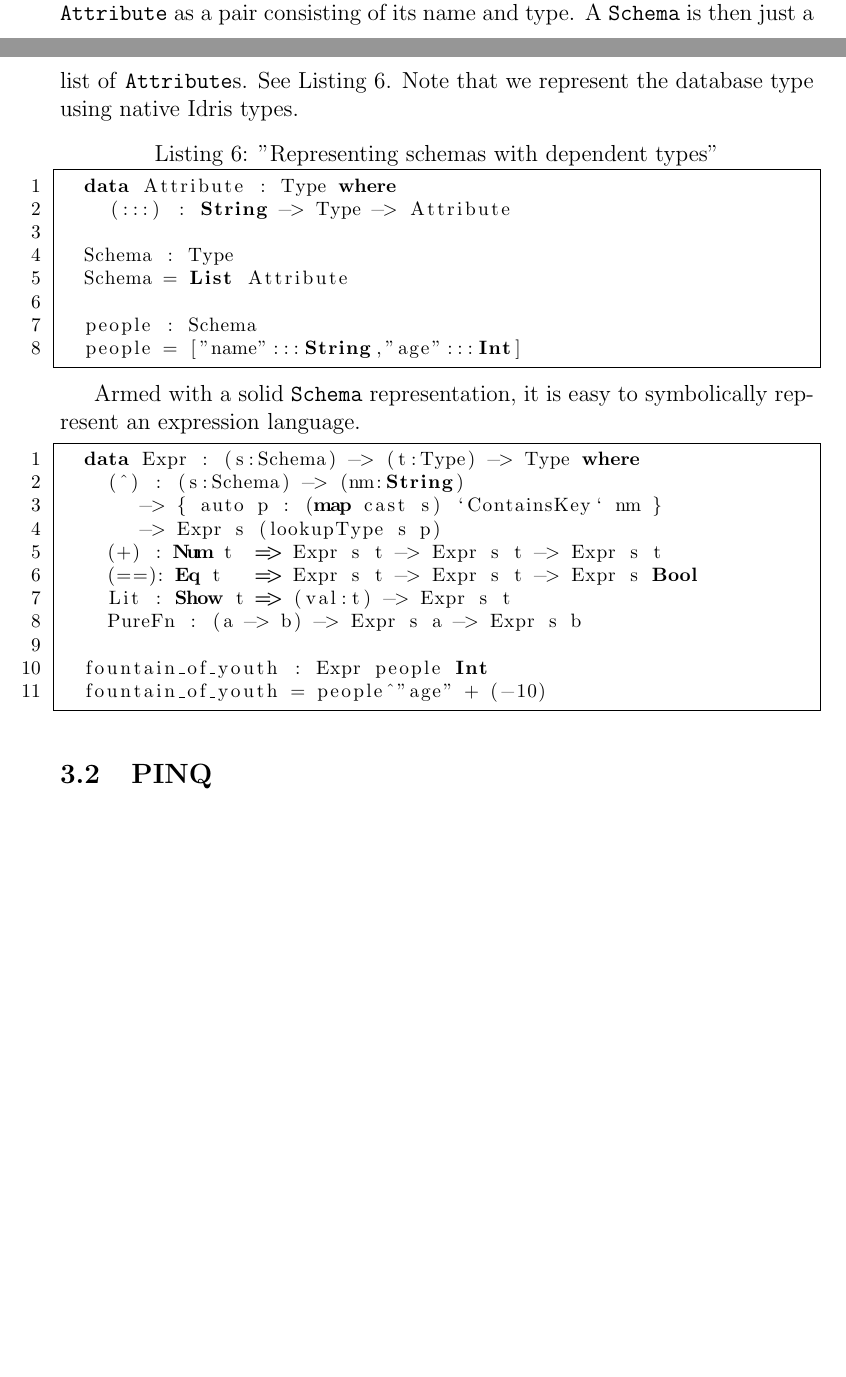
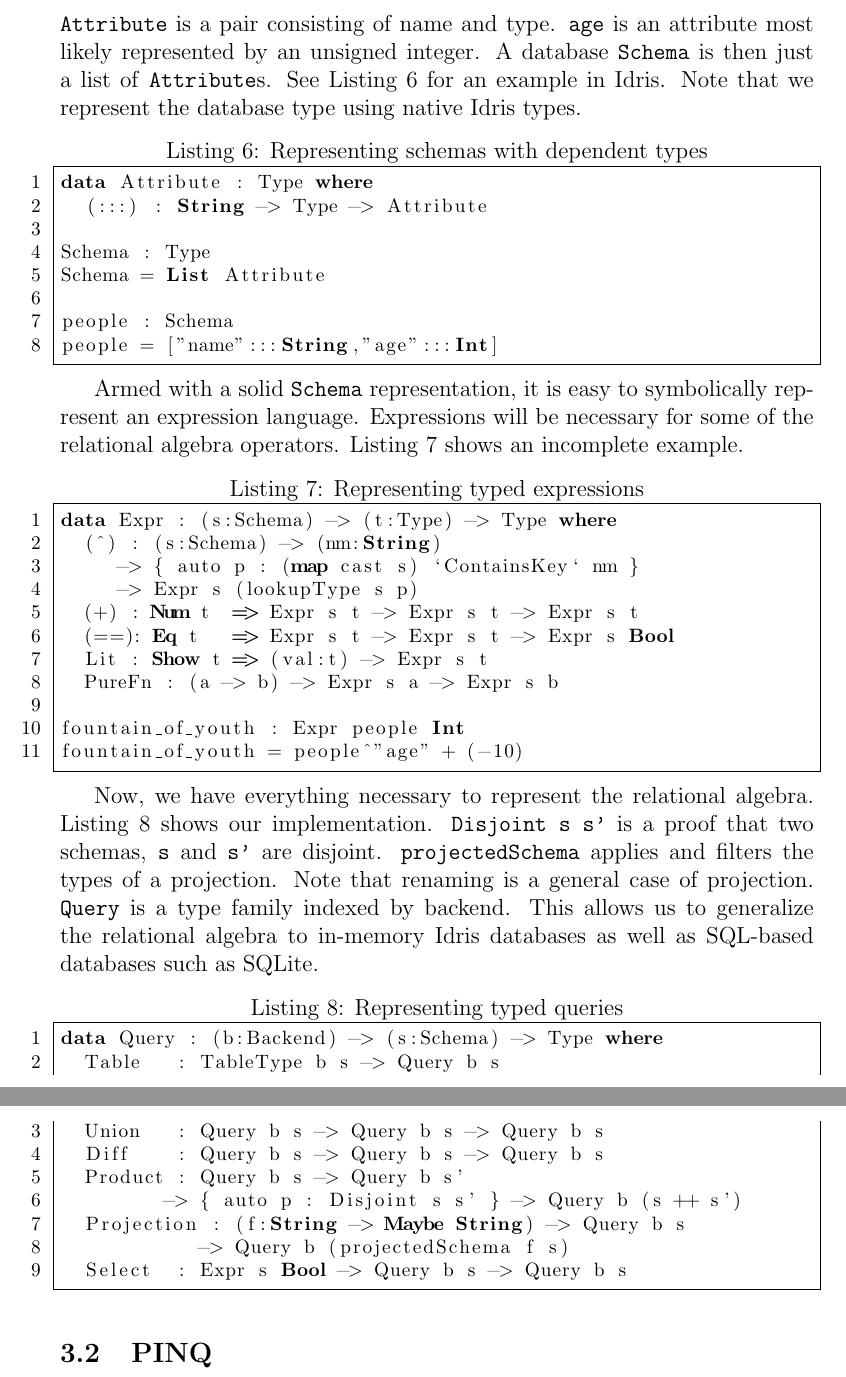
Before and after one commit to cassiebaer/ucph-msc-thesis-dpdt, a LaTeX paper (docs/main.tex): two parts of pages 11 and 12 of 13 before the commit and two parts of pages 12 and 13 of 14 after it, joined at a grey line, cut so that both start at the same text, the shorter picture padded with empty space. Compiled offline with pdfLaTeX.

Commit message:
Commit stuff

```diff
--- a/docs/main.tex
+++ b/docs/main.tex
@@ -390,14 +390,16 @@ In particular, the requirements on operations such as \texttt{product} pose prob
 Idris provides a rich, dependent-type system, which allows for much stronger guarantees.
 In particular, we are capable of fully representing schemas, expressions, and transformations with dependent types.
 
-A database schema is a list of attributes (or columns).
-We represent an \texttt{Attribute} as a pair consisting of its name and type.
-A \texttt{Schema} is then just a list of \texttt{Attribute}s.
-See Listing~\ref{lst:schemas}.
+A schema describes the structured format of a database table.
+For example, a database table \texttt{people} may consist of two columns: \texttt{name} and \texttt{age}.
+An \texttt{Attribute} is a pair consisting of name and type.
+\texttt{age} is an attribute most likely represented by an unsigned integer.
+A database \texttt{Schema} is then just a list of \texttt{Attribute}s.
+See Listing~\ref{lst:schemas} for an example in Idris.
 Note that we represent the database type using native Idris types.
 % TODO : discuss why this is good.
 
-\begin{lstlisting}[label={lst:schemas},caption="Representing schemas with dependent types"]
+\begin{lstlisting}[label={lst:schemas},caption=Representing schemas with dependent types]
 data Attribute : Type where
   (:::) : String -> Type -> Attribute
 
@@ -409,8 +411,10 @@ Note that we represent the database type using native Idris types.
 \end{lstlisting}
 
 Armed with a solid \texttt{Schema} representation, it is easy to symbolically represent an expression language.
+Expressions will be necessary for some of the relational algebra operators.
+Listing~\ref{lst:expr} shows an incomplete example.
 
-\begin{lstlisting}
+\begin{lstlisting}[label={lst:expr},caption=Representing typed expressions]
 data Expr : (s:Schema) -> (t:Type) -> Type where
   (^) : (s:Schema) -> (nm:String)
      -> { auto p : (map cast s) `ContainsKey` nm }
@@ -423,6 +427,28 @@ Armed with a solid \texttt{Schema} representation, it is easy to symbolically re
 fountain_of_youth : Expr people Int
 fountain_of_youth = people^"age" + (-10)
 \end{lstlisting}
+
+Now, we have everything necessary to represent the relational algebra.
+Listing~\ref{lst:query} shows our implementation.
+\texttt{Disjoint s s'} is a proof that two schemas, \texttt{s} and \texttt{s'} are disjoint.
+\texttt{projectedSchema} applies and filters the types of a projection.
+Note that renaming is a general case of projection.
+\texttt{Query} is a type family indexed by backend.
+This allows us to generalize the relational algebra to in-memory Idris databases as well as SQL-based databases such as SQLite.
+
+\begin{lstlisting}[label={lst:query},caption=Representing typed queries]
+data Query : (b:Backend) -> (s:Schema) -> Type where
+  Table   : TableType b s -> Query b s
+  Union   : Query b s -> Query b s -> Query b s
+  Diff    : Query b s -> Query b s -> Query b s
+  Product : Query b s -> Query b s'
+         -> { auto p : Disjoint s s' } -> Query b (s ++ s')
+  Projection : (f:String -> Maybe String) -> Query b s
+            -> Query b (projectedSchema f s)
+  Select  : Expr s Bool -> Query b s -> Query b s
+\end{lstlisting}
+
+% TODO : show an example of a Query on people
 
 \subsection{PINQ}\label{sec:pinq}
 
```
Also changed, not shown: docs/main.tex (2 more changed lines). Lines whose indentation alone changed are shown as unchanged.
